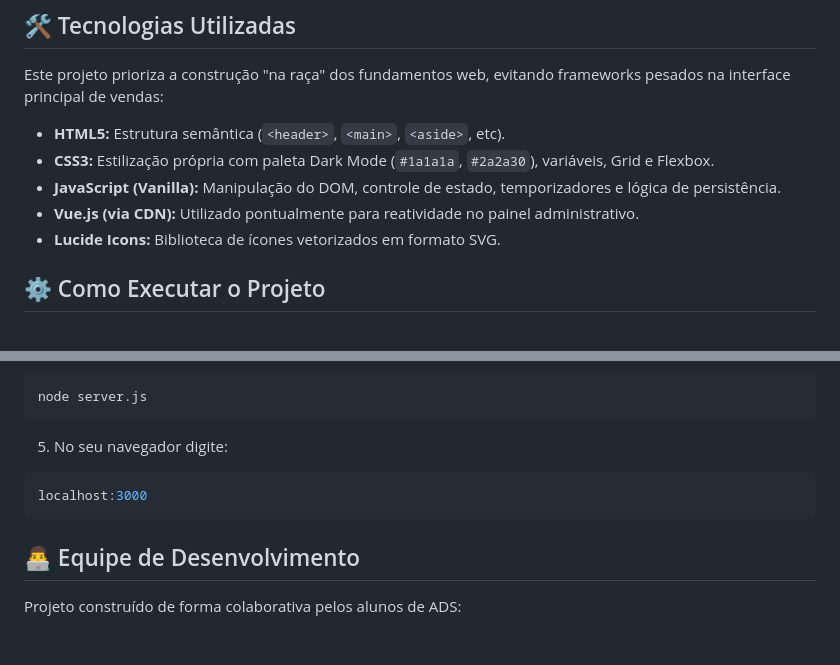
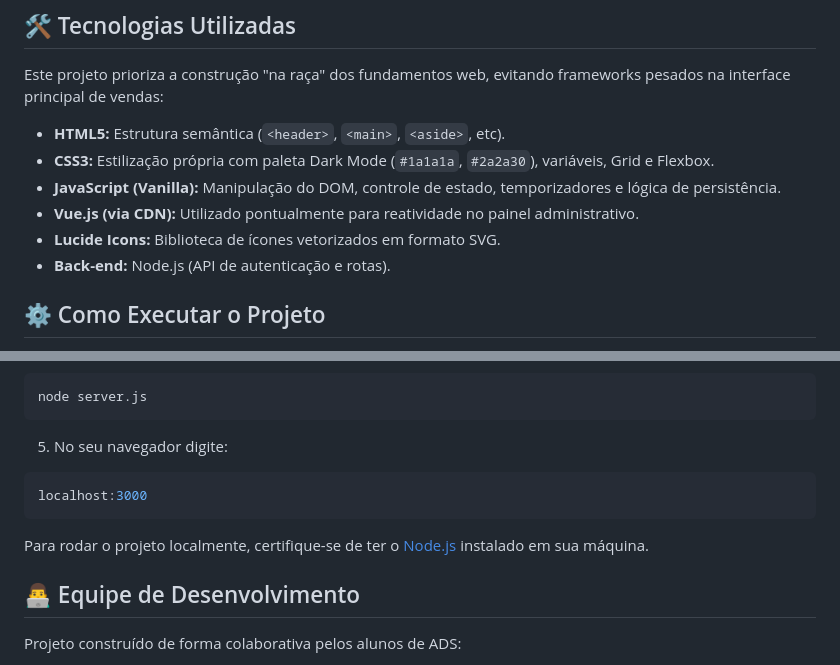
Before and after one commit to KelvinLeardini/PROJETO-AULA-FRONT-END, a Markdown page: README.md, 2 parts joined by grey strips. GitHub-like rendering; blank space fills up the shorter version.

````diff
--- a/README.md
+++ b/README.md
@@ -24,6 +24,7 @@ Este projeto prioriza a construção "na raça" dos fundamentos web, evitando fr
 - **JavaScript (Vanilla):** Manipulação do DOM, controle de estado, temporizadores e lógica de persistência.
 - **Vue.js (via CDN):** Utilizado pontualmente para reatividade no painel administrativo.
 - **Lucide Icons:** Biblioteca de ícones vetorizados em formato SVG.
+- **Back-end:** Node.js (API de autenticação e rotas).
 
 ## ⚙️ Como Executar o Projeto
 
@@ -43,6 +44,8 @@ node server.js
 localhost:3000
 ```
 
+Para rodar o projeto localmente, certifique-se de ter o [Node.js](https://nodejs.org/) instalado em sua máquina.
+
 ## 👨‍💻 Equipe de Desenvolvimento
 
 Projeto construído de forma colaborativa pelos alunos de ADS:
````
